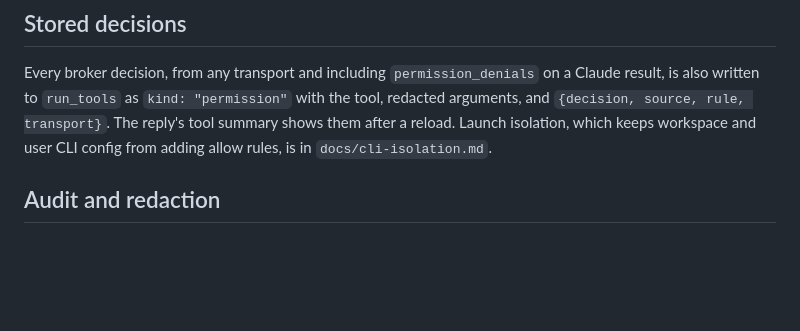
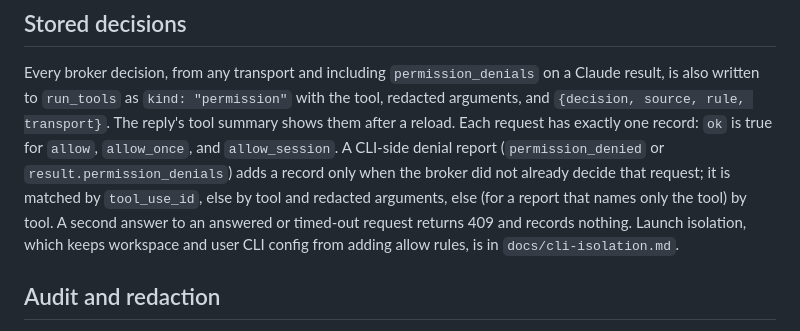
Before and after one commit to PixnBits/local-grok-bots, a Markdown page: docs/cli-permissions.md, the part around the change. GitHub-like rendering; blank space fills up the shorter version.

Commit message:
Document one permission record per request.

```diff
--- a/docs/cli-permissions.md
+++ b/docs/cli-permissions.md
@@ -157,7 +157,13 @@ A headless permission prompt is still a deny: the turn fails with `ErrPermission
 Every broker decision, from any transport and including `permission_denials`
 on a Claude result, is also written to `run_tools` as `kind: "permission"`
 with the tool, redacted arguments, and `{decision, source, rule, transport}`.
-The reply's tool summary shows them after a reload. Launch isolation, which
+The reply's tool summary shows them after a reload. Each request has exactly one record: `ok` is true for
+`allow`, `allow_once`, and `allow_session`. A CLI-side denial report
+(`permission_denied` or `result.permission_denials`) adds a record only when
+the broker did not already decide that request; it is matched by
+`tool_use_id`, else by tool and redacted arguments, else (for a report that
+names only the tool) by tool. A second answer to an answered or timed-out
+request returns 409 and records nothing. Launch isolation, which
 keeps workspace and user CLI config from adding allow rules, is in
 `docs/cli-isolation.md`.
 
```
